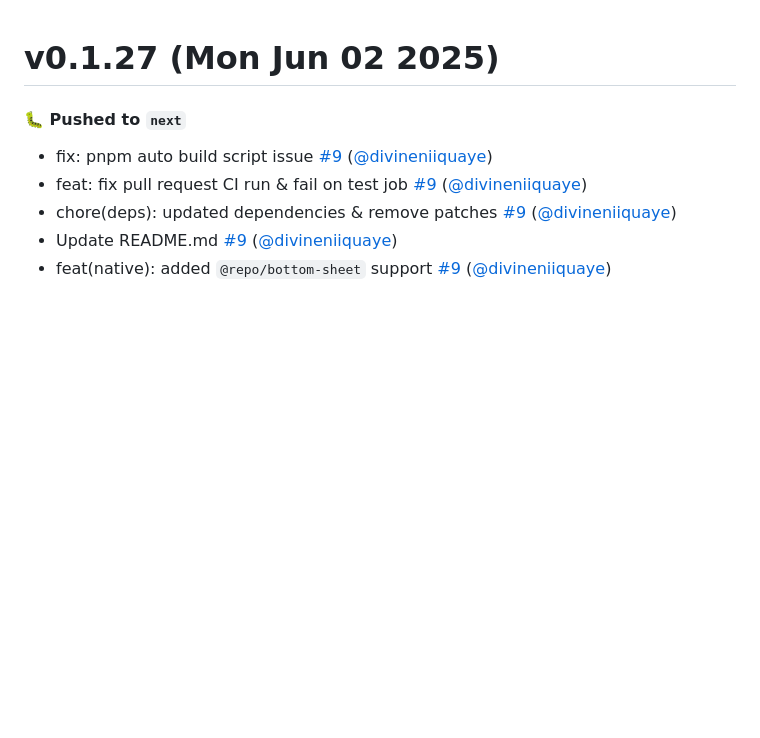
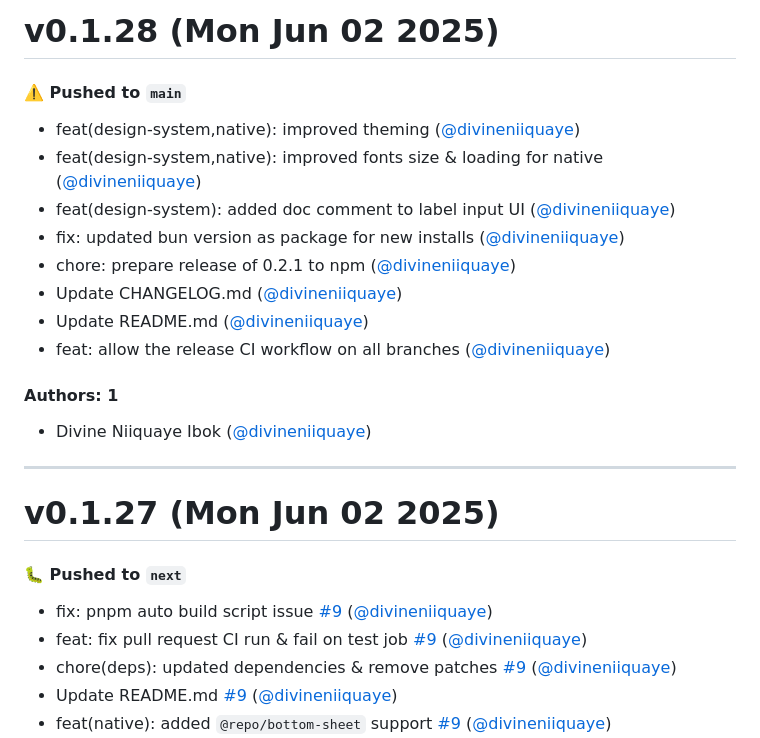
Before and after one commit to divineniiquaye/pho-monorepo, a Markdown page: CHANGELOG.md, the part around the change. Rendered like a GitHub page; blank space fills up the shorter version.

Commit message:
Update CHANGELOG.md [skip ci]

```diff
--- a/CHANGELOG.md
+++ b/CHANGELOG.md
@@ -1,3 +1,22 @@
+# v0.1.28 (Mon Jun 02 2025)
+
+#### ⚠️ Pushed to `main`
+
+- feat(design-system,native): improved theming ([@divineniiquaye](https://github.com/divineniiquaye))
+- feat(design-system,native): improved fonts size & loading for native ([@divineniiquaye](https://github.com/divineniiquaye))
+- feat(design-system): added doc comment to label input UI ([@divineniiquaye](https://github.com/divineniiquaye))
+- fix: updated bun version as package for new installs ([@divineniiquaye](https://github.com/divineniiquaye))
+- chore: prepare release of 0.2.1 to npm ([@divineniiquaye](https://github.com/divineniiquaye))
+- Update CHANGELOG.md ([@divineniiquaye](https://github.com/divineniiquaye))
+- Update README.md ([@divineniiquaye](https://github.com/divineniiquaye))
+- feat: allow the release CI workflow on all branches ([@divineniiquaye](https://github.com/divineniiquaye))
+
+#### Authors: 1
+
+- Divine Niiquaye Ibok ([@divineniiquaye](https://github.com/divineniiquaye))
+
+---
+
 # v0.1.27 (Mon Jun 02 2025)
 
 #### 🐛 Pushed to  `next`
```
